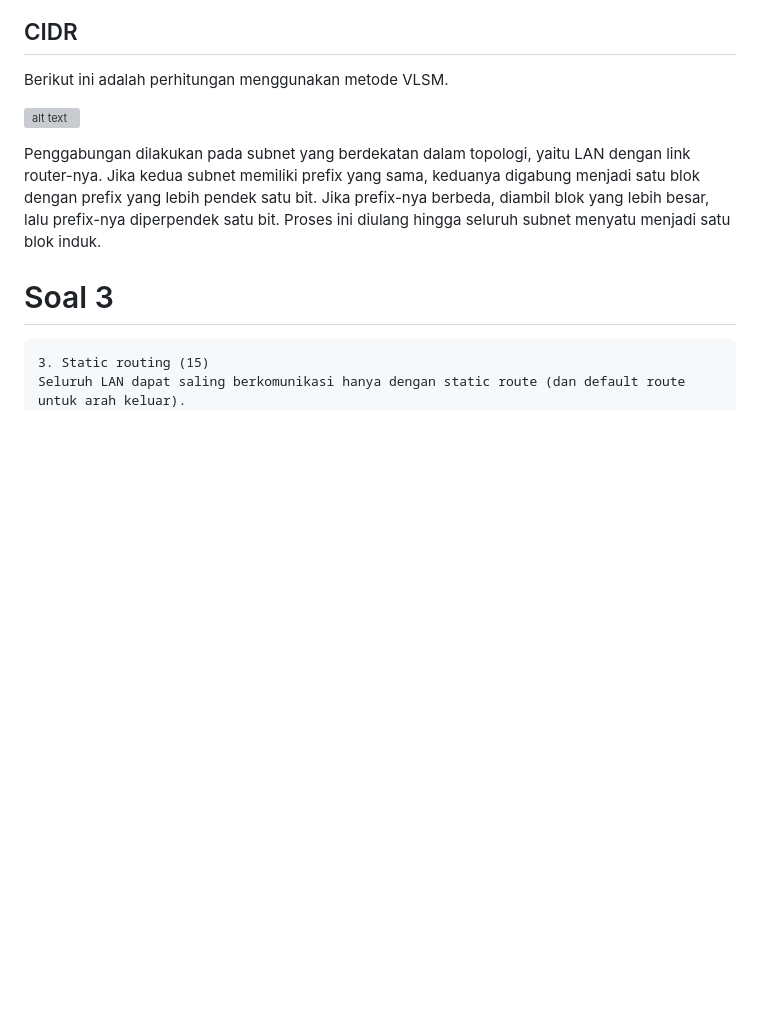
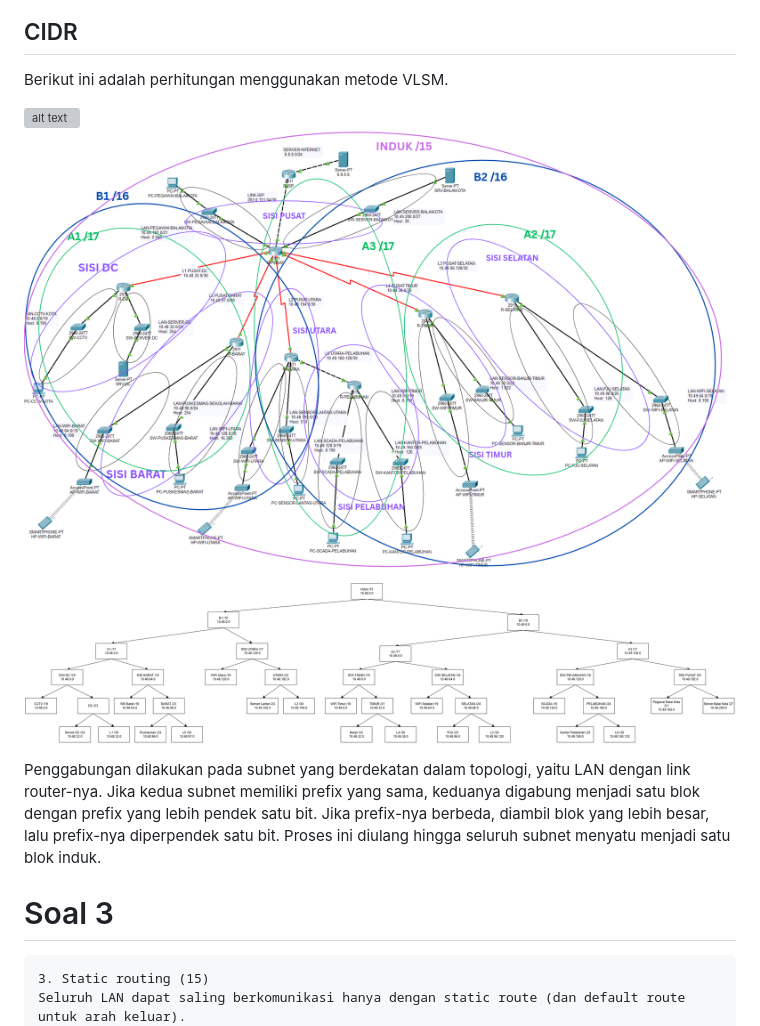
Before and after one commit to mfaturrahman-02/MidProject_Jarkom_K6, a Markdown page: Readme.md, the part around the change. Drawn GitHub-style; pictures changed too: asset/CIDR-TREE.png (added), asset/PEMBAGIAN-CIDR.png (added); blank space fills up the shorter version; grey boxes are pictures that could not be loaded.

Commit message:
add cidr

```diff
--- a/Readme.md
+++ b/Readme.md
@@ -125,7 +125,9 @@ Range IP dimulai dari alamat setelah Network ID sampai dengan sebelum broadcast
 ## CIDR
 Berikut ini adalah perhitungan menggunakan metode VLSM.
 
-![alt text](02-CIDR.png)
+![alt text](/asset/02-CIDR.png)
+![](/asset/PEMBAGIAN-CIDR.png)
+![](asset/CIDR-TREE.png)
 
 Penggabungan dilakukan pada subnet yang berdekatan dalam topologi, yaitu LAN dengan link router-nya. Jika kedua subnet memiliki prefix yang sama, keduanya digabung menjadi satu blok dengan prefix yang lebih pendek satu bit. Jika prefix-nya berbeda, diambil blok yang lebih besar, lalu prefix-nya diperpendek satu bit. Proses ini diulang hingga seluruh subnet menyatu menjadi satu blok induk.
 
```
